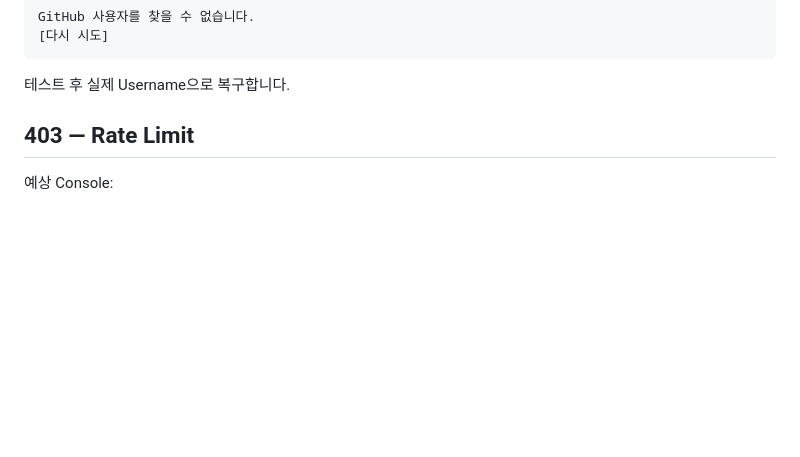
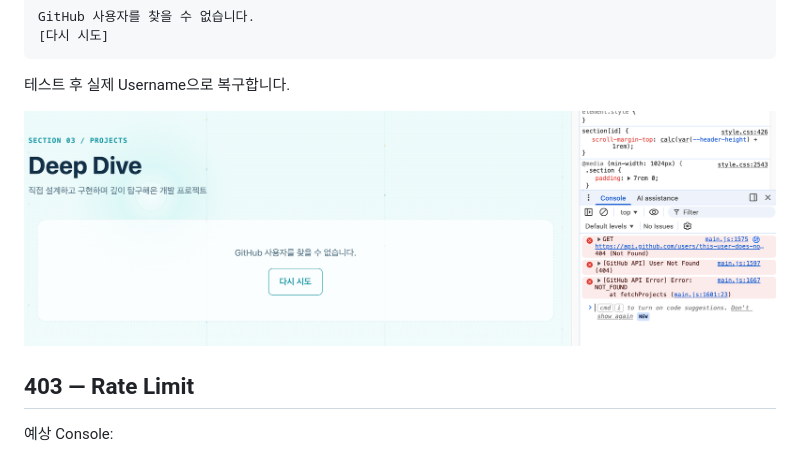
Before and after one commit to yhana972/Codyssey_B1-1, a Markdown page: README.md, the part around one of its changes. Rendered like a GitHub page; pictures changed too: images/readme/api-error-404.png (added); blank space fills up the shorter version.

````diff
--- a/README.md
+++ b/README.md
@@ -278,6 +279,8 @@ GitHub 사용자를 찾을 수 없습니다.
 ```
 
 테스트 후 실제 Username으로 복구합니다.
+
+![GitHub API 404 Error Test](images/readme/api-error-404.png)
 
 ## 403 — Rate Limit
 
````
Also changed, not shown: other parts of README.md (+2 -1 lines), 4 other files.
